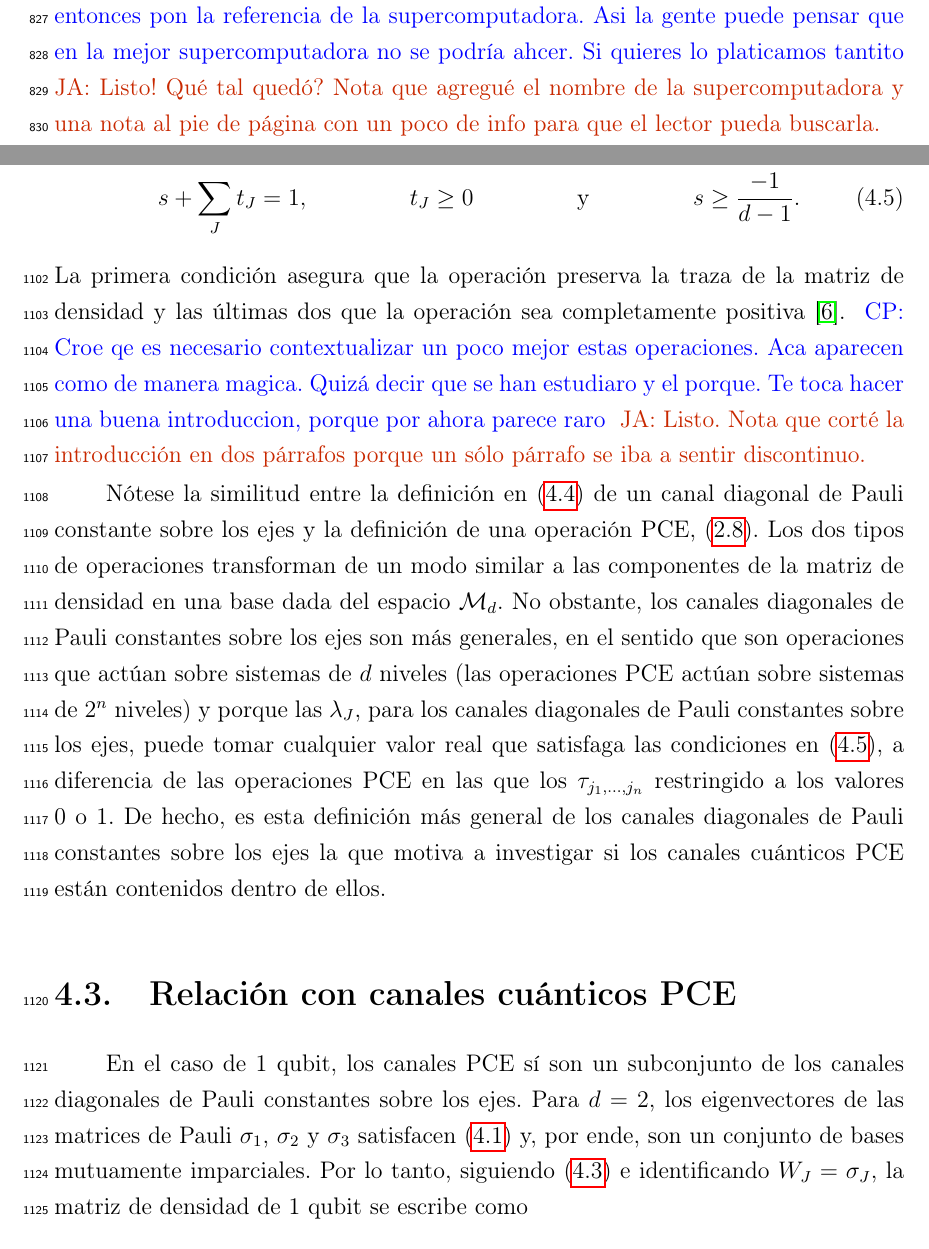
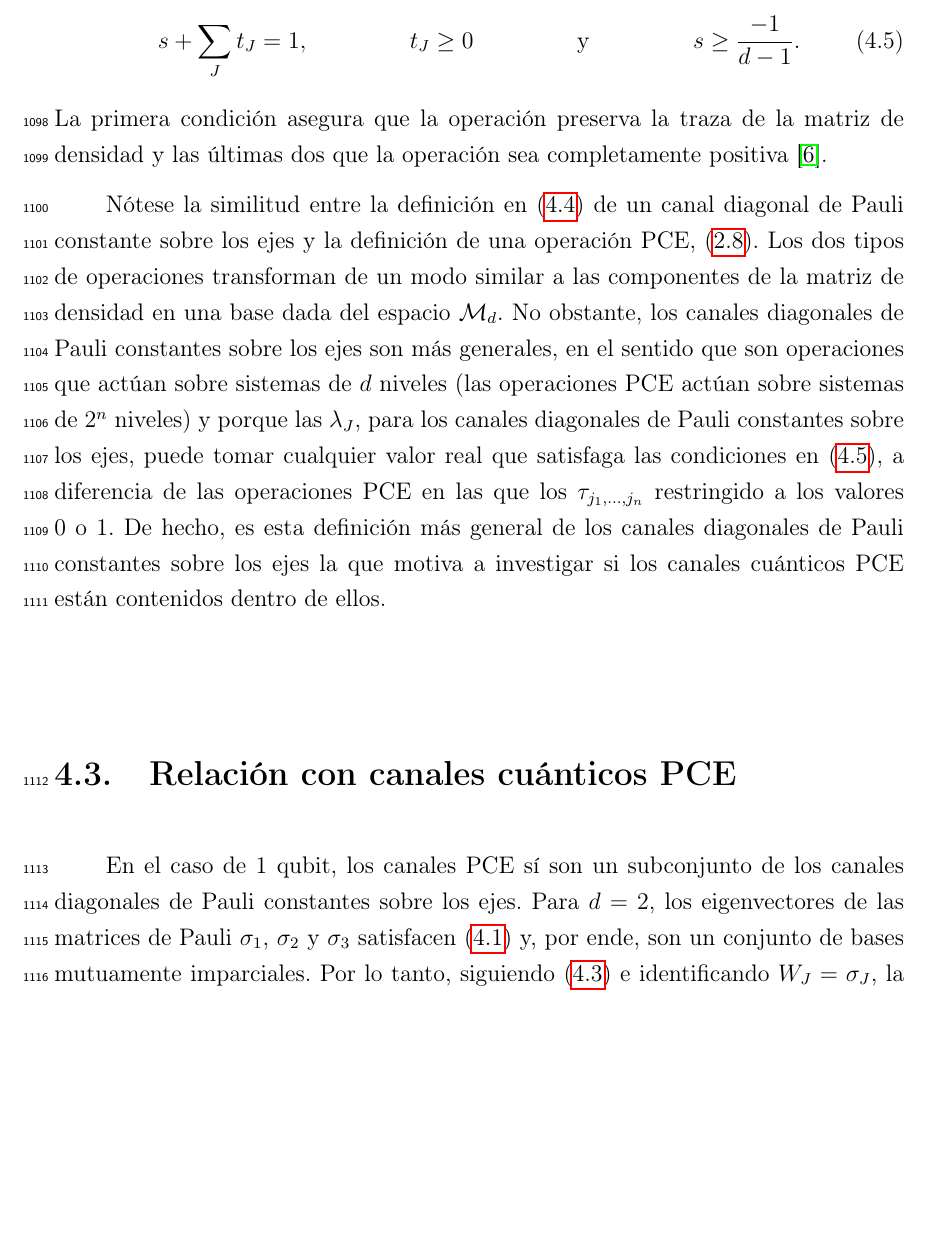
Before and after one commit to deleonja/docs_practicas, a LaTeX thesis (tesis/informe-tesis/tesis.tex, which reads tesis/informe-tesis/2_y_3_qubits.tex, tesis/informe-tesis/ruskai.tex): two parts of pages 55 and 69 of 81 before the commit and part of page 69 of 81 after it, the two joined at a grey line, cut at the place of the change, the shorter picture padded with empty space. Compiled offline with pdfLaTeX.

Commit message:
[Insert your commit message here. Be sure to make it descriptive.]

```diff
--- a/tesis/informe-tesis/2_y_3_qubits.tex
+++ b/tesis/informe-tesis/2_y_3_qubits.tex
@@ -84,9 +79,14 @@ sobre la RAM.}
-\cpnote{Buen calculo!! Pero entonces pon la referencia de la supercomputadora. Asi
-la gente puede pensar que en la mejor supercomputadora no se podría ahcer. Si quieres
-lo platicamos tantito}
-\janote{Listo! Qué tal quedó? Nota que agregué el nombre de la
-supercomputadora y una nota al pie de página con un poco de info para
-que el lector pueda buscarla.}
+% \janote{Listo. La tasa de operaciones PCE por segundo la propuse de
+% investigar en wikipedia los flop/s de una supercomputadora. Si te parece
+% muy bestia propónme una tasa más razonable, por favor, y hago en breve el cálculo
+% de nuevo. Nota que quité el párrafo y figura sobre la discusión que hacía
+% sobre la RAM.}
+% \cpnote{Buen calculo!! Pero entonces pon la referencia de la supercomputadora. Asi
+% la gente puede pensar que en la mejor supercomputadora no se podría ahcer. Si quieres
+% lo platicamos tantito}
+% \janote{Listo! Qué tal quedó? Nota que agregué el nombre de la
+% supercomputadora y una nota al pie de página con un poco de info para
+% que el lector pueda buscarla.}
 
 
 En la \Tref{tab:2qubitsPCEChannel1sAnd0s} (ir al apéndice A) mostramos
--- a/tesis/informe-tesis/ruskai.tex
+++ b/tesis/informe-tesis/ruskai.tex
@@ -84,11 +88,6 @@ son
 La primera condición asegura que la operación preserva la traza de la matriz
 de densidad y las últimas dos que la operación sea completamente positiva
 \cite{nathanson2007pauli}.
-\cpnote{Croe qe es necesario contextualizar un poco mejor estas operaciones. Aca
-aparecen como de manera magica. Quizá decir que se han estudiaro y el porque.
-Te toca hacer una buena introduccion, porque por ahora parece raro}
-\janote{Listo. Nota que corté la introducción en dos párrafos porque un sólo párrafo se
-iba a sentir discontinuo.}
 
 Nótese la similitud entre la definición en \eqref{eq:ruskai_definition}
 de un canal diagonal de Pauli constante
```
Also changed, not shown: tesis/informe-tesis/2_y_3_qubits.tex (5 more changed lines), tesis/informe-tesis/ruskai.tex (19 more changed lines).
